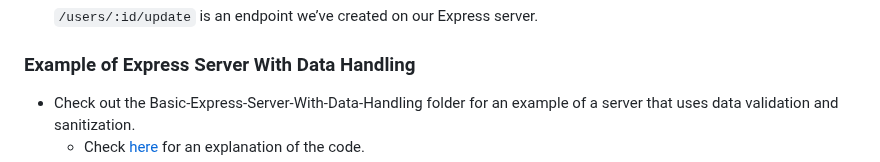
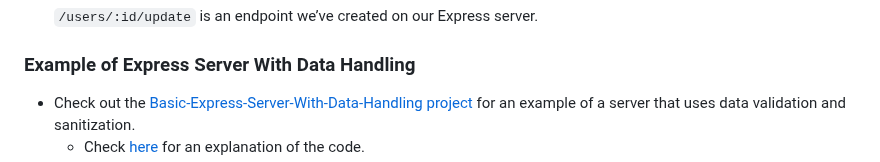
Before and after one commit to KennethFam/My-Learning-Journey, a Markdown page: Backend/JavaScript/ExpressJS.md, the part around one of its changes. GitHub-like rendering.

Commit message:
added link for data handling server in Express.md

```diff
--- a/Backend/JavaScript/ExpressJS.md
+++ b/Backend/JavaScript/ExpressJS.md
@@ -653,5 +653,5 @@ Ultimately, the controller is the brains of the operation ensuring that each com
     `/users/:id/update` is an endpoint we’ve created on our Express server.
 
 ### Example of Express Server With Data Handling
-- Check out the Basic-Express-Server-With-Data-Handling folder for an example of a server that uses data validation and sanitization.
+- Check out the [Basic-Express-Server-With-Data-Handling project](https://github.com/KennethFam/Basic-Express-Server-With-Data-Handling) for an example of a server that uses data validation and sanitization.
     - Check [here](https://www.theodinproject.com/lessons/nodejs-forms-and-data-handling#putting-it-together) for an explanation of the code.
```
Also changed, not shown: other parts of Backend/JavaScript/ExpressJS.md (+2 -0 lines).
